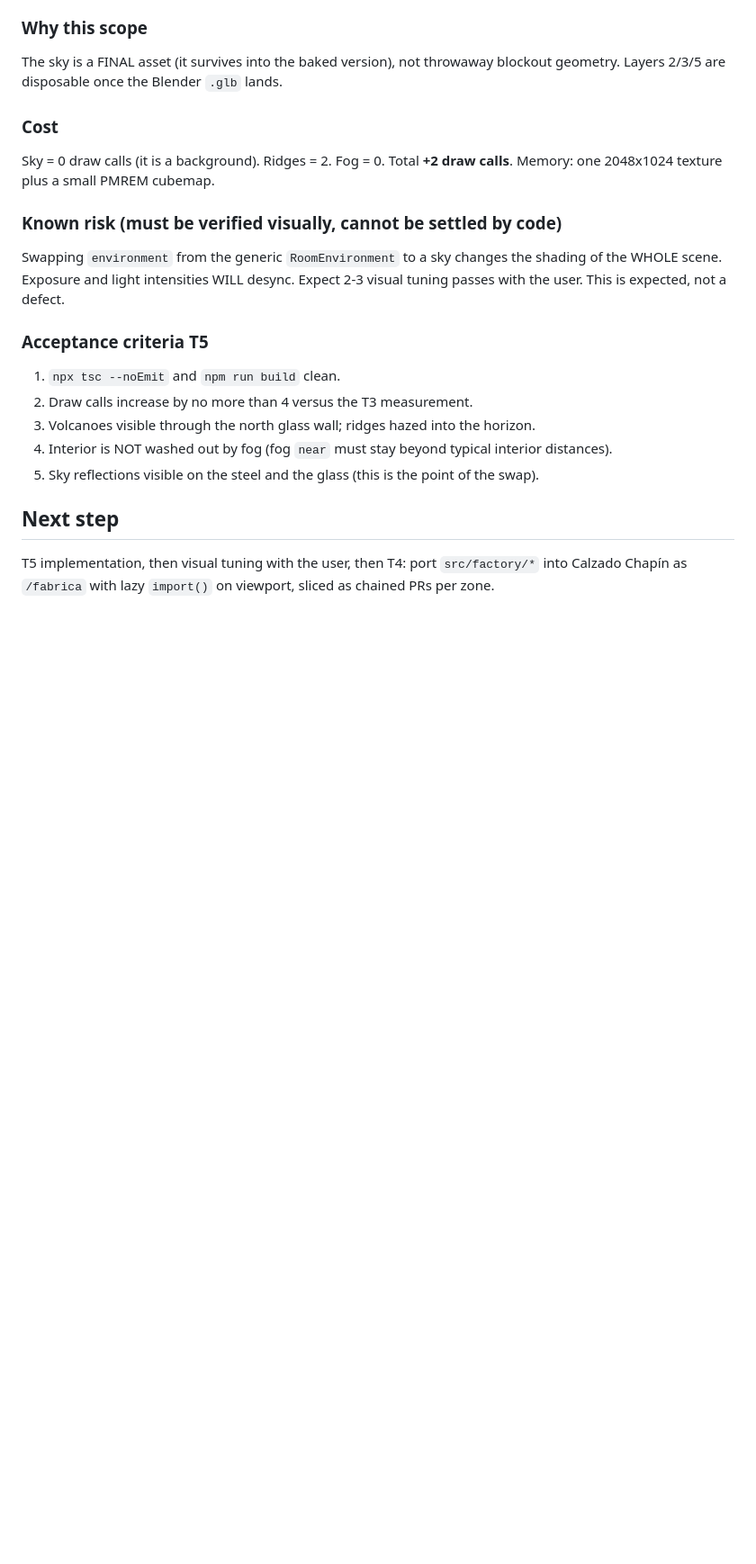
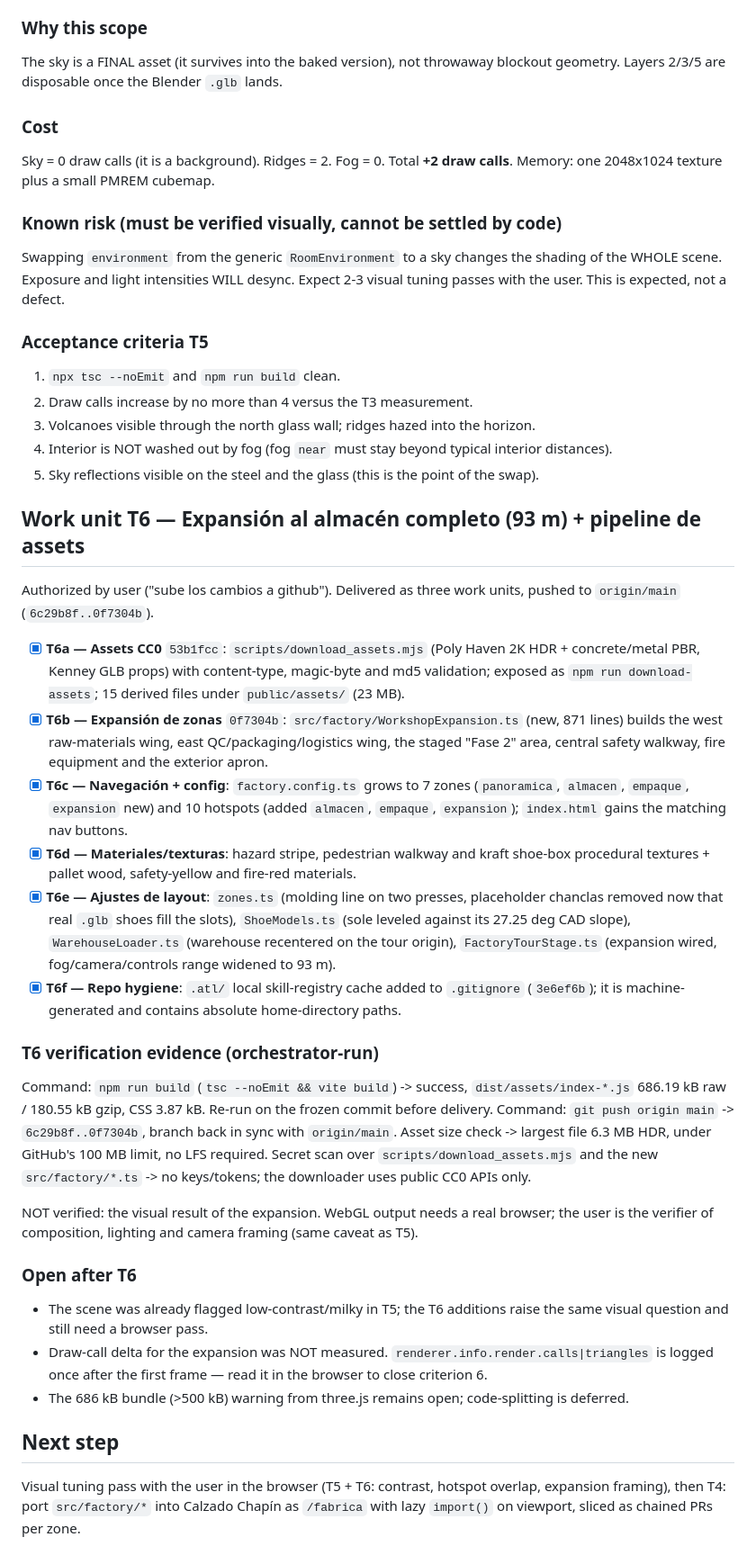
Before and after one commit to Omarsx1/Taller-Calzado-Chap-n, a Markdown page: odd/tasks/fabrica-virtual-blockout.md, the part around one of its changes. Shown at 90% size. Rendered like a GitHub page; blank space fills up the shorter version.

Commit message:
docs(odd): record T6 warehouse expansion work unit and evidence
Document the 93m warehouse expansion as work unit T6 with its three
commits, verification evidence and open risks. Mark the earlier
concurrency incident as resolved (converged into T6, no work lost).

```diff
--- a/odd/tasks/fabrica-virtual-blockout.md
+++ b/odd/tasks/fabrica-virtual-blockout.md
@@ -189,7 +194,51 @@ the user. This is expected, not a defect.
 4. Interior is NOT washed out by fog (fog `near` must stay beyond typical interior distances).
 5. Sky reflections visible on the steel and the glass (this is the point of the swap).
 
+## Work unit T6 — Expansión al almacén completo (93 m) + pipeline de assets
+
+Authorized by user ("sube los cambios a github"). Delivered as three work units, pushed to
+`origin/main` (`6c29b8f..0f7304b`).
+
+- [x] **T6a — Assets CC0** `53b1fcc`: `scripts/download_assets.mjs` (Poly Haven 2K HDR +
+  concrete/metal PBR, Kenney GLB props) with content-type, magic-byte and md5 validation;
+  exposed as `npm run download-assets`; 15 derived files under `public/assets/` (23 MB).
+- [x] **T6b — Expansión de zonas** `0f7304b`: `src/factory/WorkshopExpansion.ts` (new, 871 lines)
+  builds the west raw-materials wing, east QC/packaging/logistics wing, the staged "Fase 2"
+  area, central safety walkway, fire equipment and the exterior apron.
+- [x] **T6c — Navegación + config**: `factory.config.ts` grows to 7 zones
+  (`panoramica`, `almacen`, `empaque`, `expansion` new) and 10 hotspots (added `almacen`,
+  `empaque`, `expansion`); `index.html` gains the matching nav buttons.
+- [x] **T6d — Materiales/texturas**: hazard stripe, pedestrian walkway and kraft shoe-box
+  procedural textures + pallet wood, safety-yellow and fire-red materials.
+- [x] **T6e — Ajustes de layout**: `zones.ts` (molding line on two presses, placeholder chanclas
+  removed now that real `.glb` shoes fill the slots), `ShoeModels.ts` (sole leveled against its
+  27.25 deg CAD slope), `WarehouseLoader.ts` (warehouse recentered on the tour origin),
+  `FactoryTourStage.ts` (expansion wired, fog/camera/controls range widened to 93 m).
+- [x] **T6f — Repo hygiene**: `.atl/` local skill-registry cache added to `.gitignore` (`3e6ef6b`);
+  it is machine-generated and contains absolute home-directory paths.
+
+### T6 verification evidence (orchestrator-run)
+
+Command: `npm run build` (`tsc --noEmit && vite build`) -> success, `dist/assets/index-*.js`
+686.19 kB raw / 180.55 kB gzip, CSS 3.87 kB. Re-run on the frozen commit before delivery.
+Command: `git push origin main` -> `6c29b8f..0f7304b`, branch back in sync with `origin/main`.
+Asset size check -> largest file 6.3 MB HDR, under GitHub's 100 MB limit, no LFS required.
+Secret scan over `scripts/download_assets.mjs` and the new `src/factory/*.ts` -> no keys/tokens;
+the downloader uses public CC0 APIs only.
+
+NOT verified: the visual result of the expansion. WebGL output needs a real browser; the user is
+the verifier of composition, lighting and camera framing (same caveat as T5).
+
+### Open after T6
+
+- The scene was already flagged low-contrast/milky in T5; the T6 additions raise the same visual
+  question and still need a browser pass.
+- Draw-call delta for the expansion was NOT measured. `renderer.info.render.calls|triangles` is
+  logged once after the first frame — read it in the browser to close criterion 6.
+- The 686 kB bundle (>500 kB) warning from three.js remains open; code-splitting is deferred.
+
 ## Next step
 
-T5 implementation, then visual tuning with the user, then T4: port `src/factory/*` into
-Calzado Chapín as `/fabrica` with lazy `import()` on viewport, sliced as chained PRs per zone.
+Visual tuning pass with the user in the browser (T5 + T6: contrast, hotspot overlap, expansion
+framing), then T4: port `src/factory/*` into Calzado Chapín as `/fabrica` with lazy `import()` on
+viewport, sliced as chained PRs per zone.
```
Also changed, not shown: other parts of odd/tasks/fabrica-virtual-blockout.md (+6 -1 lines).
